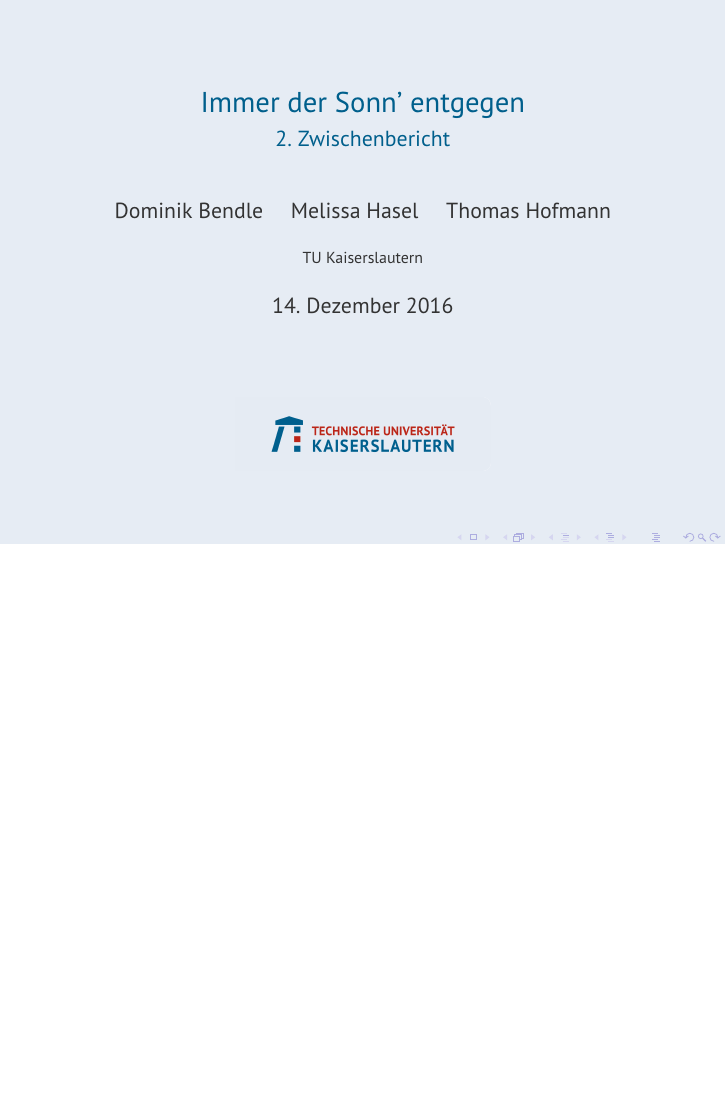
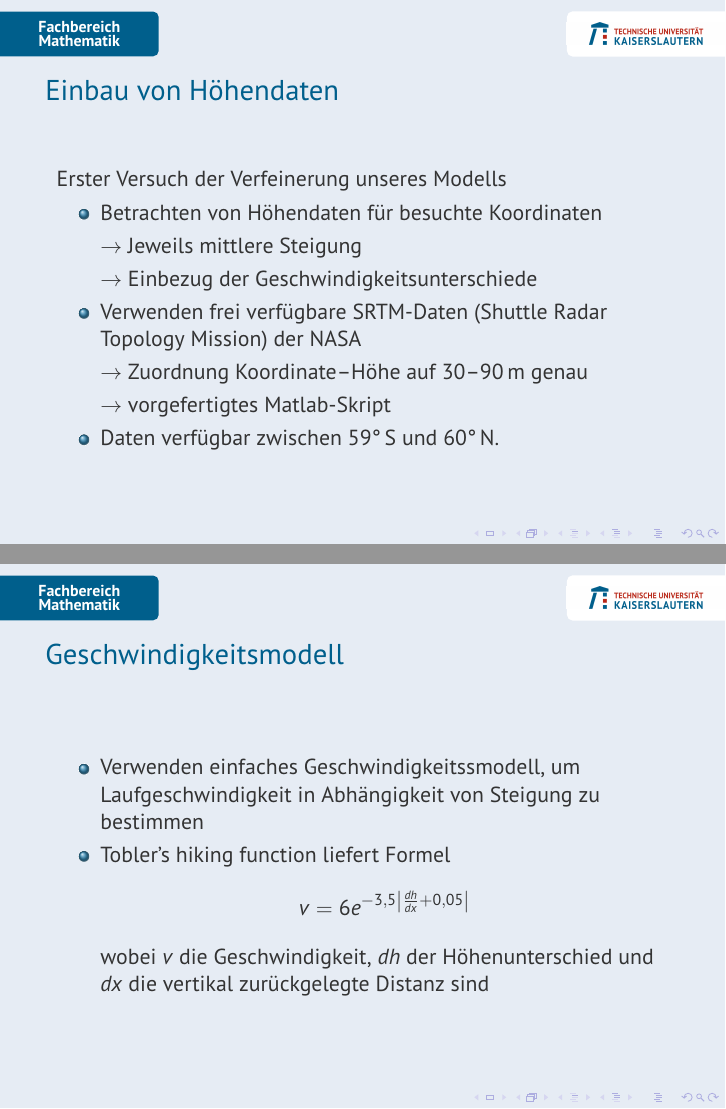
Before and after one commit to bendooru/modellier-seminar, LaTeX slides (zwischenber2/zb2.tex): the whole page before the commit and pages 2 and 3 of 8 after it, the two joined at a grey line, the shorter picture padded with empty space. Compiled offline with pdfLaTeX.

Commit message:
Eerste Version.

```diff
--- a/zwischenber2/zb2.tex
+++ b/zwischenber2/zb2.tex
@@ -39,3 +39,30 @@
 
 \end{frame}
 
+\begin{frame}
+    \frametitle{Einbau von Höhendaten}
+    Erster Versuch der Verfeinerung unseres Modells
+    \begin{itemize}
+        \item Betrachten von Höhendaten für besuchte Koordinaten
+        \item[]$\rightarrow$ Jeweils mittlere Steigung
+        \item[]$\rightarrow$ Einbezug der Geschwindigkeitsunterschiede
+        \item Verwenden frei verfügbare SRTM-Daten (Shuttle Radar Topology Mission) der NASA
+        \item[]$\rightarrow$ Zuordnung Koordinate--Höhe auf 30--90\,m genau
+        \item[]$\rightarrow$ vorgefertigtes Matlab-Skript
+        \item Daten verfügbar zwischen 59°\,S und 60°\,N.
+    \end{itemize}
+\end{frame}
+
+\begin{frame}
+    \frametitle{Geschwindigkeitsmodell}
+    \begin{itemize}
+        \item Verwenden einfaches Geschwindigkeitssmodell, um Laufgeschwindigkeit in
+            Abhängigkeit von Steigung zu bestimmen
+        \item Tobler's hiking function liefert Formel
+            \begin{equation*}
+                v = 6e^{-3{,}5 \left| \frac{d h}{d x} + 0{,}05\right|}
+            \end{equation*}
+            wobei $v$ die Geschwindigkeit, $dh$ der Höhenunterschied und $dx$ die
+            vertikal zurückgelegte Distanz sind
+    \end{itemize}
+\end{frame}
```
Also changed, not shown: zwischenber2/zb2.tex (53 more changed lines).
